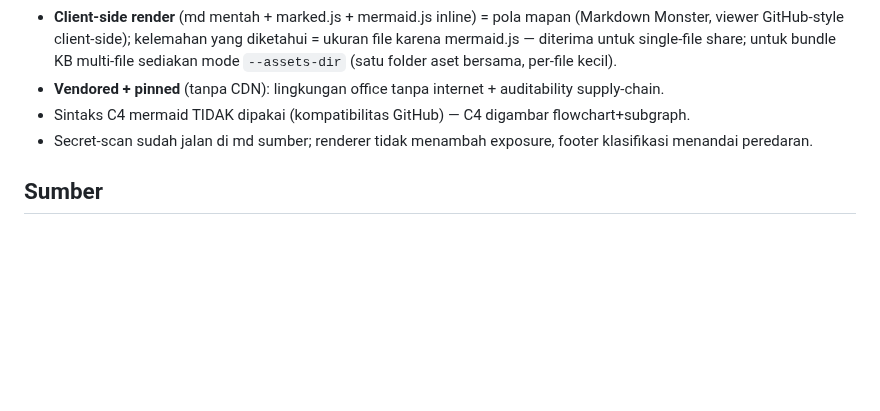
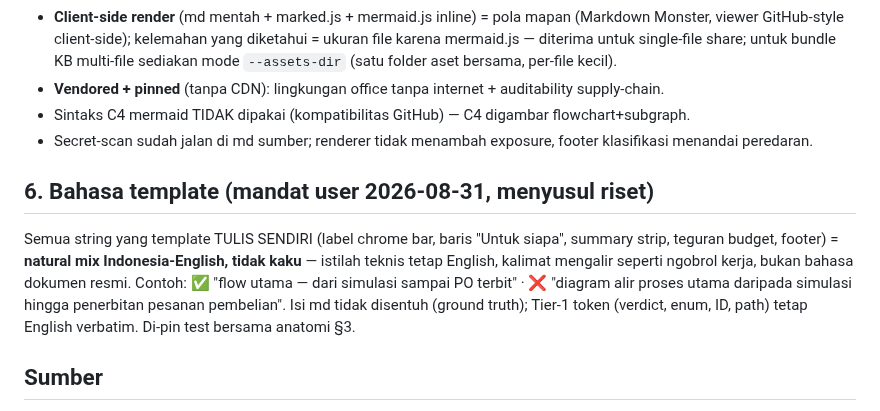
Before and after one commit to FarhanRiuzaki/Mega-SDD, a Markdown page: research/2026-08-31-render-html-standard.md, the part around the change. GitHub-like rendering; blank space fills up the shorter version.

Commit message:
research(render-html): +§6 template language — natural mixed ID-EN, never stiff (user mandate)
Co-Authored-By: Claude Fable 5 <noreply@anthropic.com>
Claude-Session: https://claude.ai/code/session_01R5VBoFxXZwVfSrLaXzhuxw

```diff
--- a/research/2026-08-31-render-html-standard.md
+++ b/research/2026-08-31-render-html-standard.md
@@ -55,6 +55,10 @@ Konsistensi ditegakkan secara mekanis: SATU template, token design tetap, lensa
 - Sintaks C4 mermaid TIDAK dipakai (kompatibilitas GitHub) — C4 digambar flowchart+subgraph.
 - Secret-scan sudah jalan di md sumber; renderer tidak menambah exposure, footer klasifikasi menandai peredaran.
 
+## 6. Bahasa template (mandat user 2026-08-31, menyusul riset)
+
+Semua string yang template TULIS SENDIRI (label chrome bar, baris "Untuk siapa", summary strip, teguran budget, footer) = **natural mix Indonesia-English, tidak kaku** — istilah teknis tetap English, kalimat mengalir seperti ngobrol kerja, bukan bahasa dokumen resmi. Contoh: ✅ "flow utama — dari simulasi sampai PO terbit" · ❌ "diagram alir proses utama daripada simulasi hingga penerbitan pesanan pembelian". Isi md tidak disentuh (ground truth); Tier-1 token (verdict, enum, ID, path) tetap English verbatim. Di-pin test bersama anatomi §3.
+
 ## Sumber
 
 - https://diataxis.fr/ + https://diataxis.fr/start-here/ (mode-baca 4 tipe; relevansi retrieval AI)
```
